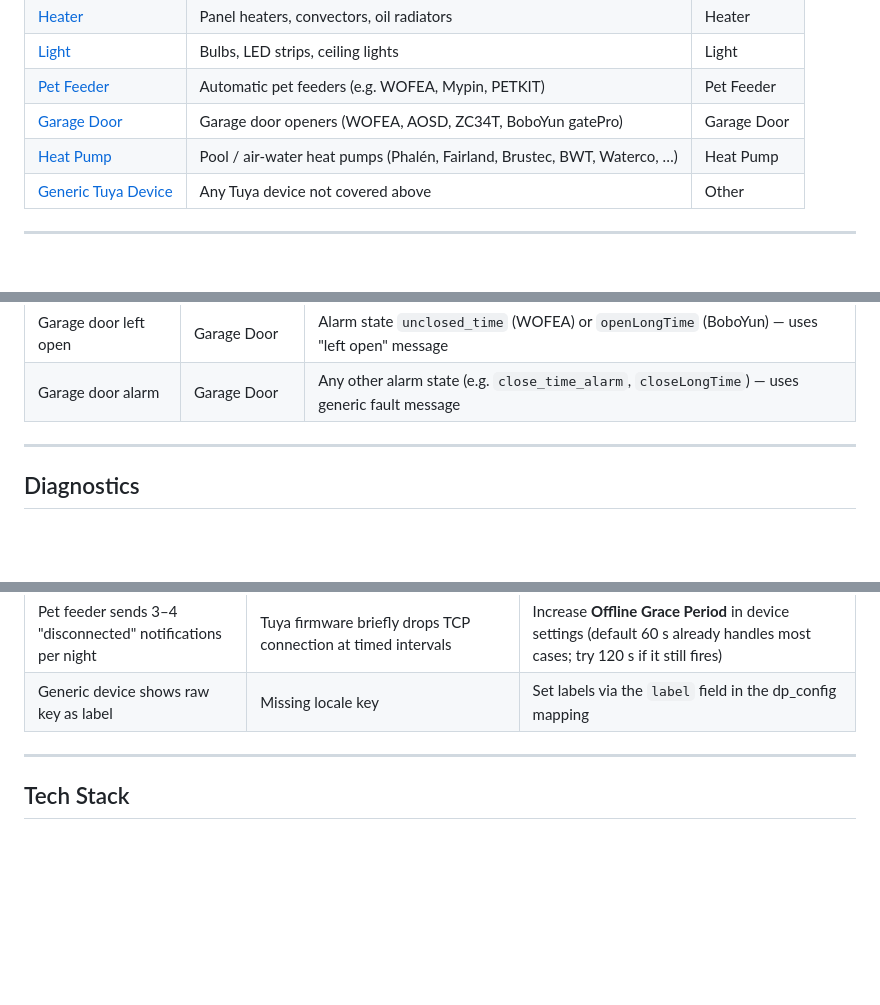
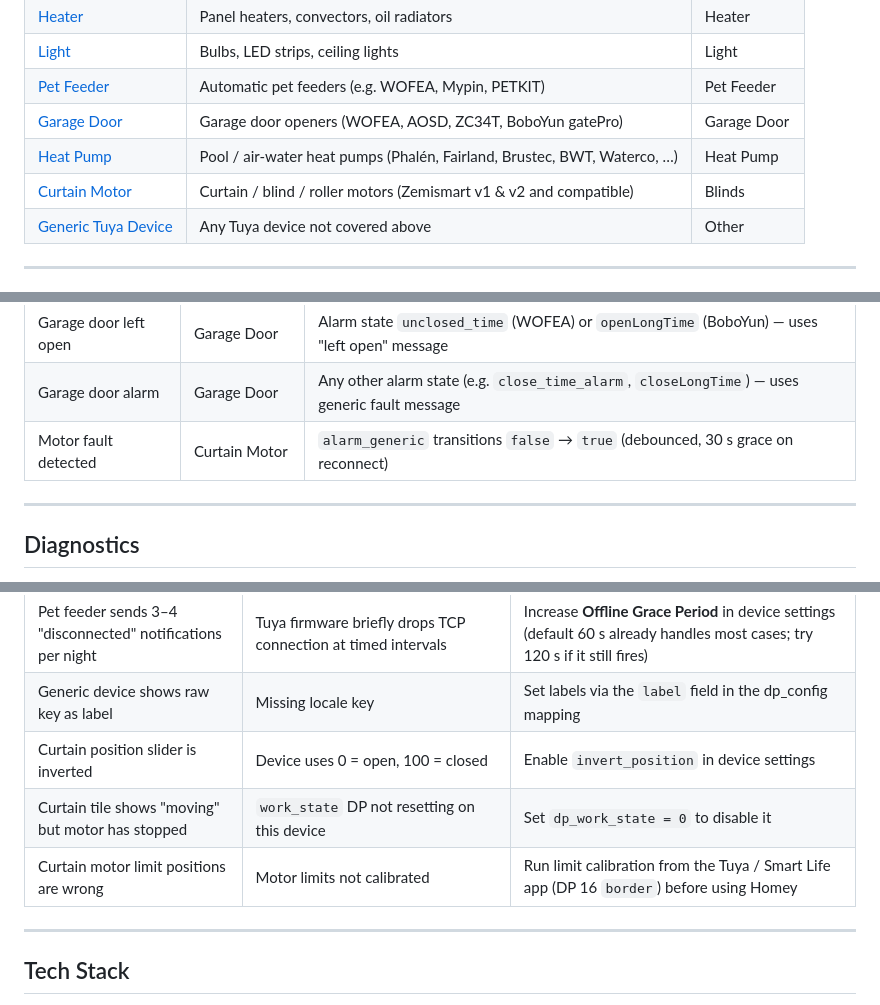
Before and after one commit to andiwirz/com.tuyalocal, a Markdown page: README.md, 3 parts joined by grey strips. Drawn GitHub-style; blank space fills up the shorter version.

```diff
--- a/README.md
+++ b/README.md
@@ -20,6 +20,7 @@ All communication happens over your local network via the Tuya LAN protocol. Ele
 | [Pet Feeder](#pet-feeder-1) | Automatic pet feeders (e.g. WOFEA, Mypin, PETKIT) | Pet Feeder |
 | [Garage Door](#garage-door-1) | Garage door openers (WOFEA, AOSD, ZC34T, BoboYun gatePro) | Garage Door |
 | [Heat Pump](#heat-pump-1) | Pool / air-water heat pumps (Phalén, Fairland, Brustec, BWT, Waterco, …) | Heat Pump |
+| [Curtain Motor](#curtain-motor-1) | Curtain / blind / roller motors (Zemismart v1 & v2 and compatible) | Blinds |
 | [Generic Tuya Device](#generic-tuya-device-1) | Any Tuya device not covered above | Other |
 
 ---
@@ -952,6 +1026,7 @@ All DPs are auto-detected at pairing time. For AOSD and BoboYun, `dp_door_action
 | Motor reports no food | Pet Feeder | `motor_state` = `no_food` — hopper empty during feeding attempt |
 | Garage door left open | Garage Door | Alarm state `unclosed_time` (WOFEA) or `openLongTime` (BoboYun) — uses "left open" message |
 | Garage door alarm | Garage Door | Any other alarm state (e.g. `close_time_alarm`, `closeLongTime`) — uses generic fault message |
+| Motor fault detected | Curtain Motor | `alarm_generic` transitions `false` → `true` (debounced, 30 s grace on reconnect) |
 
 ---
 
@@ -1007,6 +1082,9 @@ Full unprocessed payload for the selected device:
 | Heat pump mode/preset picker does nothing | DP was enabled after initial pairing — listener not registered | Restart the Tuya Local app; the listener is re-registered on next `onInit` |
 | Pet feeder sends 3–4 "disconnected" notifications per night | Tuya firmware briefly drops TCP connection at timed intervals | Increase **Offline Grace Period** in device settings (default 60 s already handles most cases; try 120 s if it still fires) |
 | Generic device shows raw key as label | Missing locale key | Set labels via the `label` field in the dp_config mapping |
+| Curtain position slider is inverted | Device uses 0 = open, 100 = closed | Enable `invert_position` in device settings |
+| Curtain tile shows "moving" but motor has stopped | `work_state` DP not resetting on this device | Set `dp_work_state = 0` to disable it |
+| Curtain motor limit positions are wrong | Motor limits not calibrated | Run limit calibration from the Tuya / Smart Life app (DP 16 `border`) before using Homey |
 
 ---
 
```
Also changed, not shown: other parts of README.md (+75 -2 lines).
